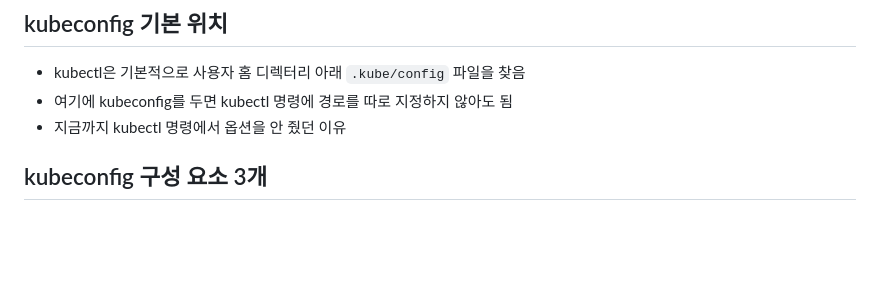
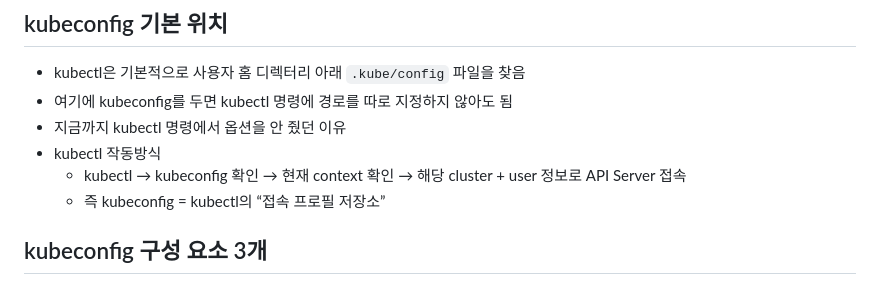
Before and after one commit to ssjjaa-algo/study_record, a Markdown page: k8s/Security/Kubeconfig.md, the part around the change. GitHub-like rendering; blank space fills up the shorter version.

Commit message:
Add : Kubeconfig 부연 설명 (kubectl 작동 방식)

```diff
--- a/k8s/Security/Kubeconfig.md
+++ b/k8s/Security/Kubeconfig.md
@@ -36,6 +36,9 @@ kubectl get pods
 - kubectl은 기본적으로 사용자 홈 디렉터리 아래 `.kube/config` 파일을 찾음
 - 여기에 kubeconfig를 두면 kubectl 명령에 경로를 따로 지정하지 않아도 됨
 - 지금까지 kubectl 명령에서 옵션을 안 줬던 이유
+- kubectl 작동방식
+    - kubectl → kubeconfig 확인 → 현재 context 확인 → 해당 cluster + user 정보로 API Server 접속
+    - 즉 kubeconfig = kubectl의 “접속 프로필 저장소”
 
 ## kubeconfig 구성 요소 3개
 
```
